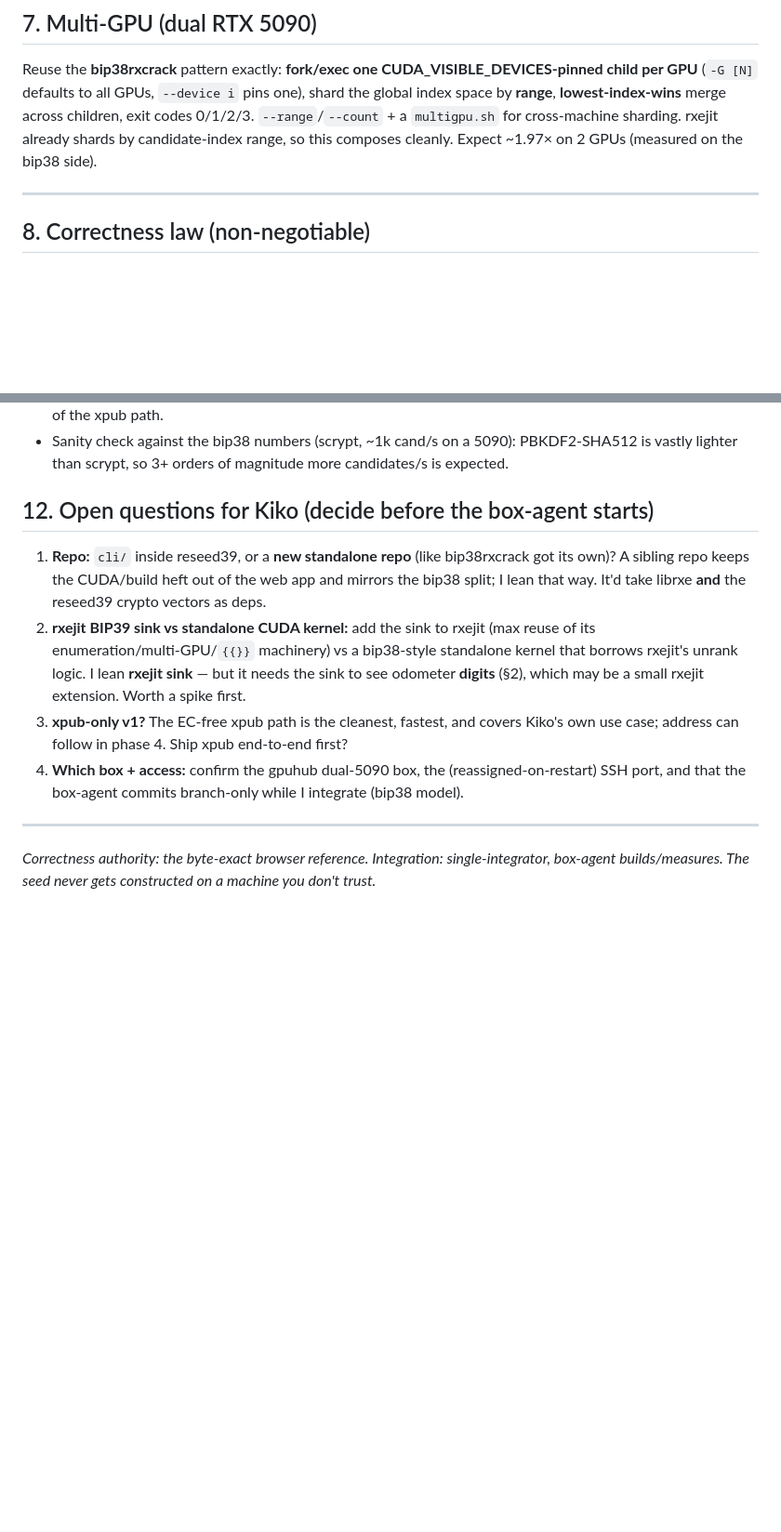
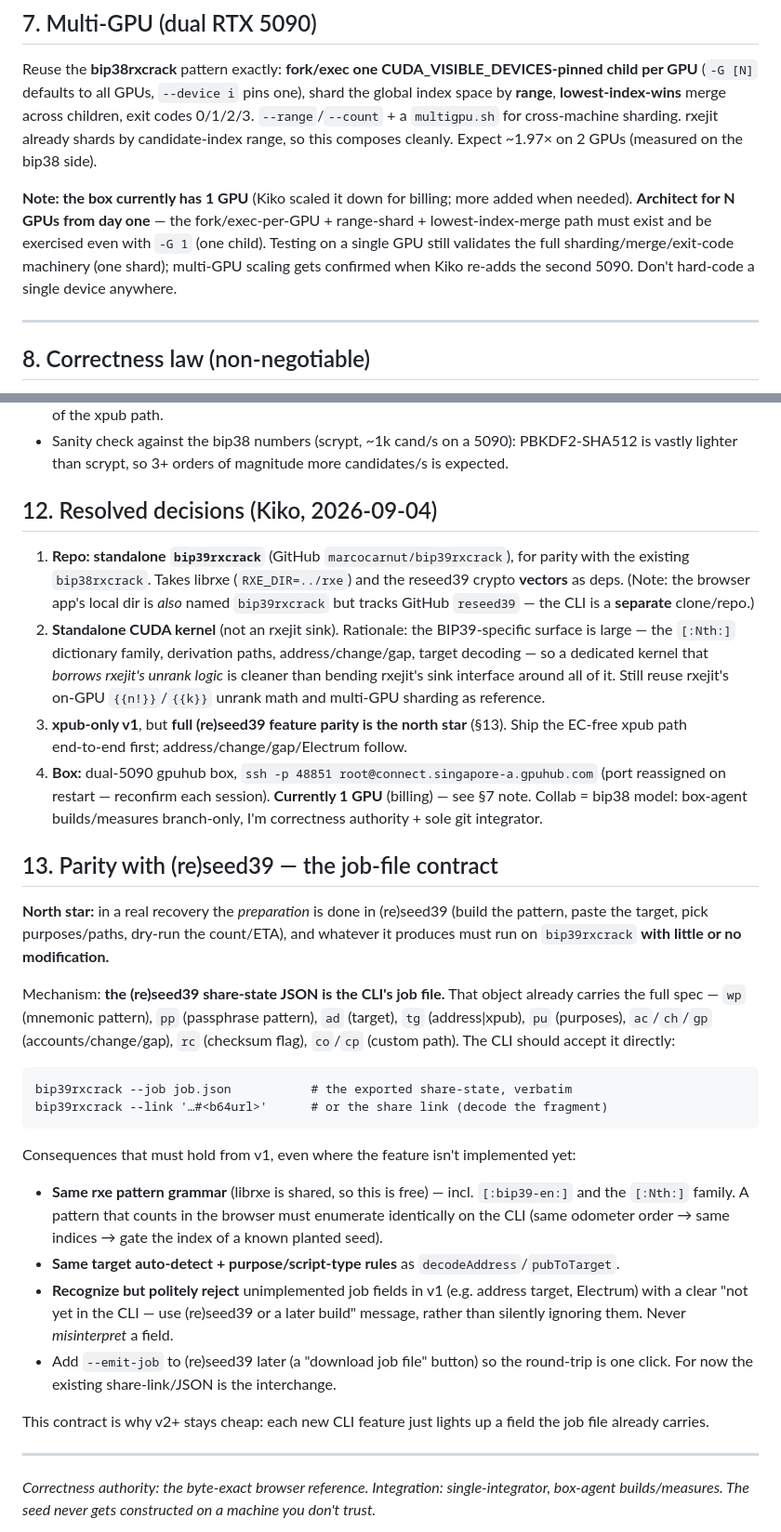
Before and after one commit to marcocarnut/reseed39, a Markdown page: cli/PLAN.md, 2 parts joined by grey strips. Shown at 93% size. Rendered like a GitHub page; blank space fills up the shorter version.

Commit message:
cli: resolve plan decisions + add reseed39 job-file parity contract
Kiko's calls: standalone bip39rxcrack repo (parity with bip38rxcrack);
standalone CUDA kernel (not an rxejit sink — BIP39-specific surface is
large); xpub-only v1 with full (re)seed39 parity as the north star; box
= dual-5090 gpuhub, currently 1 GPU (architect for N regardless).

New section 13: the (re)seed39 share-state JSON IS the CLI job file
(--job/--link), so "prepare in the browser, run on the box unmodified"
holds — same rxe grammar, same target/purpose rules, reject-don't-ignore
unimplemented fields. Section 7 notes single-GPU-now / multi-GPU-later.

Co-Authored-By: Claude Opus 4.8 <noreply@anthropic.com>
Claude-Session: https://claude.ai/code/session_01SGjCkNt6G6iLtQ6Hnp9rCr

````diff
--- a/cli/PLAN.md
+++ b/cli/PLAN.md
@@ -167,6 +167,13 @@ index space by **range**, **lowest‑index‑wins** merge across children, exit
 candidate‑index range, so this composes cleanly. Expect ~1.97× on 2 GPUs (measured on the
 bip38 side).
 
+**Note: the box currently has 1 GPU** (Kiko scaled it down for billing; more added when
+needed). **Architect for N GPUs from day one** — the fork/exec‑per‑GPU + range‑shard +
+lowest‑index‑merge path must exist and be exercised even with `-G 1` (one child). Testing
+on a single GPU still validates the full sharding/merge/exit‑code machinery (one shard);
+multi‑GPU scaling gets confirmed when Kiko re‑adds the second 5090. Don't hard‑code a
+single device anywhere.
+
 ---
 
 ## 8. Correctness law (non‑negotiable)
@@ -246,20 +253,53 @@ the cold peak — read the steady slope, same lesson as the estimator's Stage‑
 - Sanity check against the bip38 numbers (scrypt, ~1k cand/s on a 5090): PBKDF2‑SHA512 is
   vastly lighter than scrypt, so 3+ orders of magnitude more candidates/s is expected.
 
-## 12. Open questions for Kiko (decide before the box‑agent starts)
+## 12. Resolved decisions (Kiko, 2026‑09‑04)
 
-1. **Repo:** `cli/` inside reseed39, or a **new standalone repo** (like bip38rxcrack got
-   its own)? A sibling repo keeps the CUDA/build heft out of the web app and mirrors the
-   bip38 split; I lean that way. It'd take librxe **and** the reseed39 crypto vectors as
-   deps.
-2. **rxejit BIP39 sink vs standalone CUDA kernel:** add the sink to rxejit (max reuse of
-   its enumeration/multi‑GPU/`{{}}` machinery) vs a bip38‑style standalone kernel that
-   borrows rxejit's unrank logic. I lean **rxejit sink** — but it needs the sink to see
-   odometer **digits** (§2), which may be a small rxejit extension. Worth a spike first.
-3. **xpub‑only v1?** The EC‑free xpub path is the cleanest, fastest, and covers Kiko's own
-   use case; address can follow in phase 4. Ship xpub end‑to‑end first?
-4. **Which box + access:** confirm the gpuhub dual‑5090 box, the (reassigned‑on‑restart)
-   SSH port, and that the box‑agent commits branch‑only while I integrate (bip38 model).
+1. **Repo: standalone `bip39rxcrack`** (GitHub `marcocarnut/bip39rxcrack`), for parity
+   with the existing `bip38rxcrack`. Takes librxe (`RXE_DIR=../rxe`) and the reseed39
+   crypto **vectors** as deps. (Note: the browser app's local dir is *also* named
+   `bip39rxcrack` but tracks GitHub `reseed39` — the CLI is a **separate** clone/repo.)
+2. **Standalone CUDA kernel** (not an rxejit sink). Rationale: the BIP39‑specific surface
+   is large — the `[:Nth:]` dictionary family, derivation paths, address/change/gap,
+   target decoding — so a dedicated kernel that *borrows rxejit's unrank logic* is cleaner
+   than bending rxejit's sink interface around all of it. Still reuse rxejit's on‑GPU
+   `{{n!}}`/`{{k}}` unrank math and multi‑GPU sharding as reference.
+3. **xpub‑only v1**, but **full (re)seed39 feature parity is the north star** (§13). Ship
+   the EC‑free xpub path end‑to‑end first; address/change/gap/Electrum follow.
+4. **Box:** dual‑5090 gpuhub box, `ssh -p 48851 root@connect.singapore-a.gpuhub.com` (port
+   reassigned on restart — reconfirm each session). **Currently 1 GPU** (billing) — see §7
+   note. Collab = bip38 model: box‑agent builds/measures branch‑only, I'm correctness
+   authority + sole git integrator.
+
+## 13. Parity with (re)seed39 — the job‑file contract
+
+**North star:** in a real recovery the *preparation* is done in (re)seed39 (build the
+pattern, paste the target, pick purposes/paths, dry‑run the count/ETA), and whatever it
+produces must run on `bip39rxcrack` **with little or no modification.**
+
+Mechanism: **the (re)seed39 share‑state JSON is the CLI's job file.** That object already
+carries the full spec — `wp` (mnemonic pattern), `pp` (passphrase pattern), `ad` (target),
+`tg` (address|xpub), `pu` (purposes), `ac`/`ch`/`gp` (accounts/change/gap), `rc` (checksum
+flag), `co`/`cp` (custom path). The CLI should accept it directly:
+
+```
+bip39rxcrack --job job.json           # the exported share-state, verbatim
+bip39rxcrack --link '…#<b64url>'      # or the share link (decode the fragment)
+```
+
+Consequences that must hold from v1, even where the feature isn't implemented yet:
+- **Same rxe pattern grammar** (librxe is shared, so this is free) — incl. `[:bip39-en:]`
+  and the `[:Nth:]` family. A pattern that counts in the browser must enumerate identically
+  on the CLI (same odometer order → same indices → gate the index of a known planted seed).
+- **Same target auto‑detect + purpose/script‑type rules** as `decodeAddress`/`pubToTarget`.
+- **Recognize but politely reject** unimplemented job fields in v1 (e.g. address target,
+  Electrum) with a clear "not yet in the CLI — use (re)seed39 or a later build" message,
+  rather than silently ignoring them. Never *misinterpret* a field.
+- Add `--emit-job` to (re)seed39 later (a "download job file" button) so the round‑trip is
+  one click. For now the existing share‑link/JSON is the interchange.
+
+This contract is why v2+ stays cheap: each new CLI feature just lights up a field the job
+file already carries.
 
 ---
 
````
